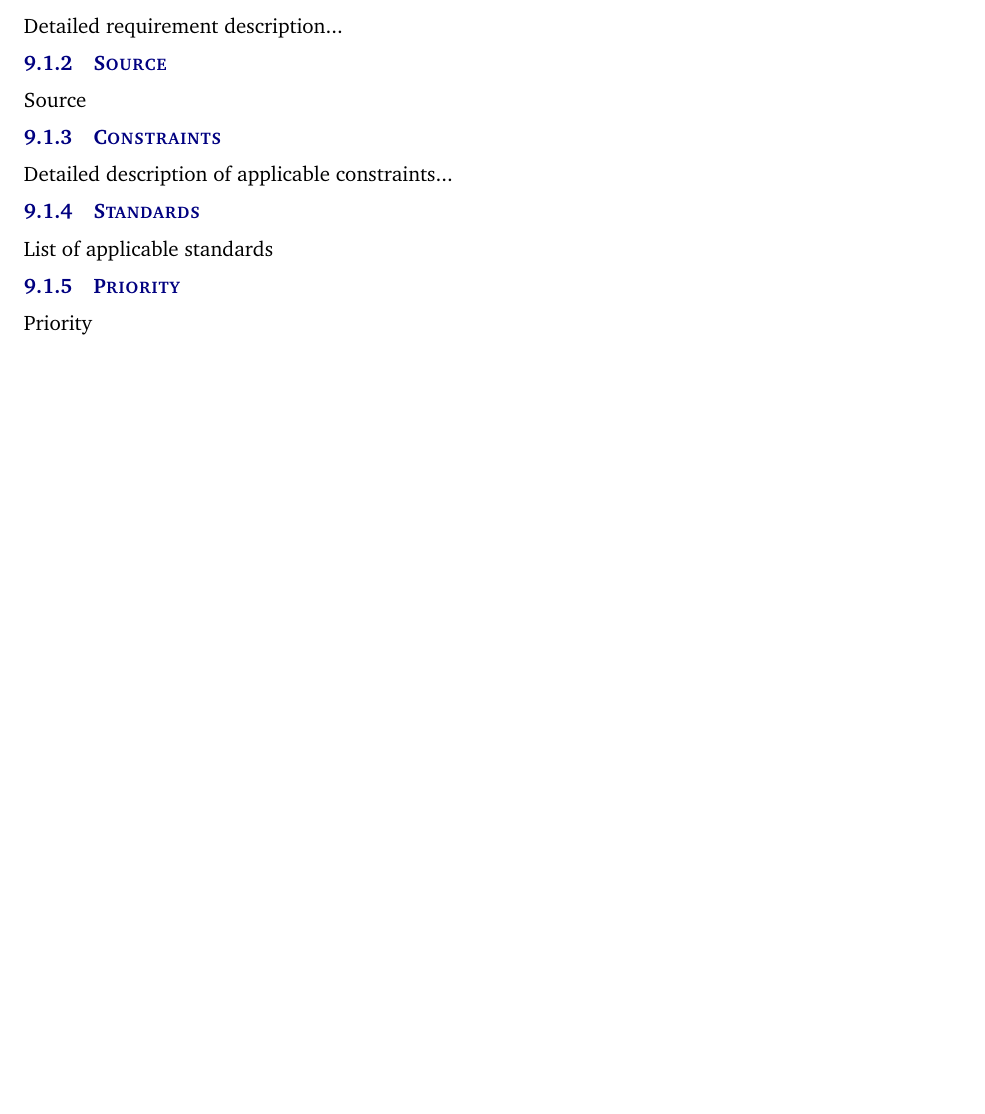
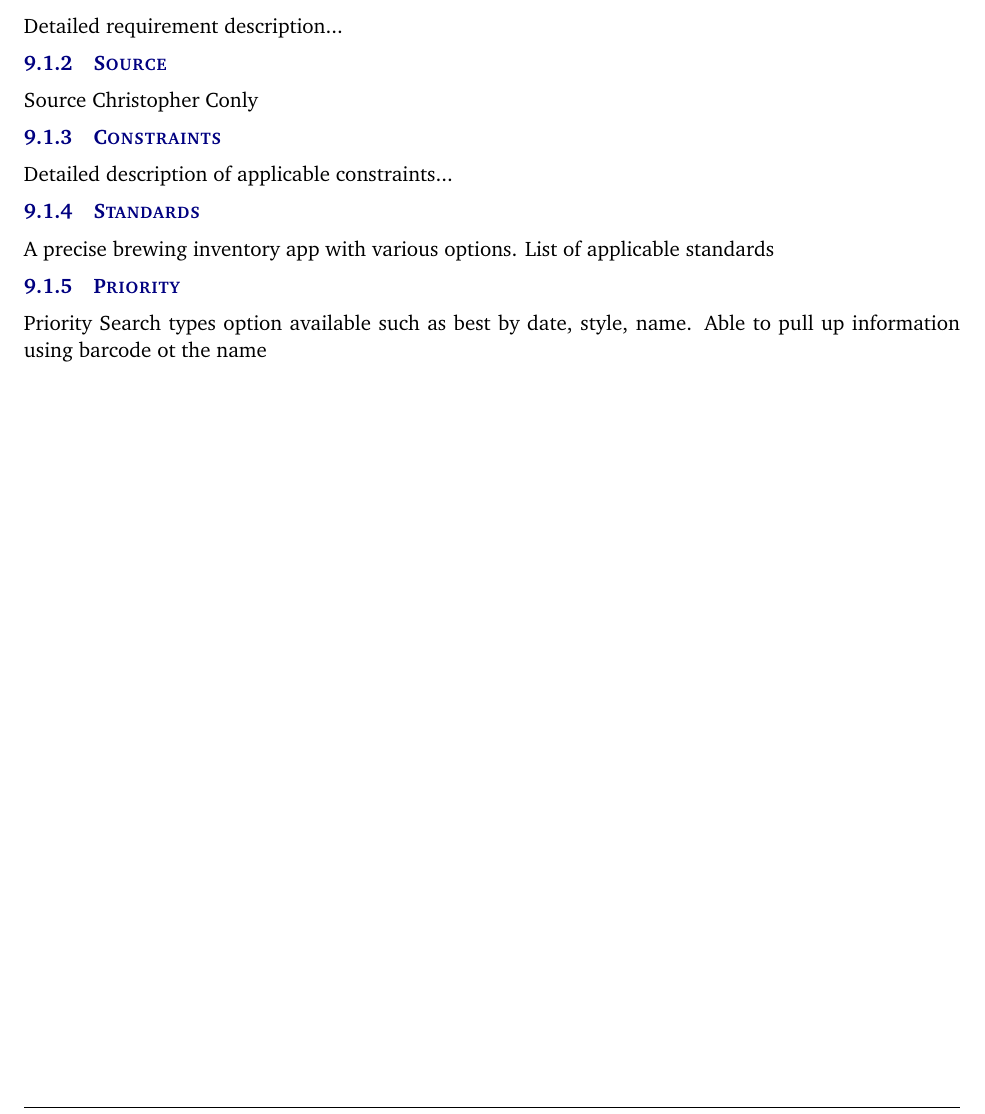
Before and after one commit to JacobAWilkins/Beer-Inventory-App, a LaTeX document (system requirements specification latex/system_requirements_specification.tex, which reads system requirements specification latex/tex/future_items.tex): part of page 16 of 17, cut so that both start at the same text, the shorter picture padded with empty space. Compiled offline with pdfLaTeX.

Commit message:
Update future_items.tex

```diff
--- a/system requirements specification latex/tex/future_items.tex
+++ b/system requirements specification latex/tex/future_items.tex
@@ -1,13 +1,19 @@
 In this last section, you will reiterate all requirements that are listed as priority 5. This is repetitive, but necessary as a concise statement of features/functions that were considered/discussed and documented herein, but will NOT be addressed in the prototype version of the product due to constraints of budget, time, skills, technology, feasibility analysis, etc. Use the following format for this section.
 
 \subsection{Requirement Name}
+
 \subsubsection{Description}
 Detailed requirement description...
 \subsubsection{Source}
 Source
+Christopher Conly
 \subsubsection{Constraints}
+
 Detailed description of applicable constraints...
 \subsubsection{Standards}
+A precise brewing inventory app with various options.
 List of applicable standards
 \subsubsection{Priority}
 Priority
+Search types option available such as best by date, style, name.
+Able to pull up information using barcode ot the name
```
